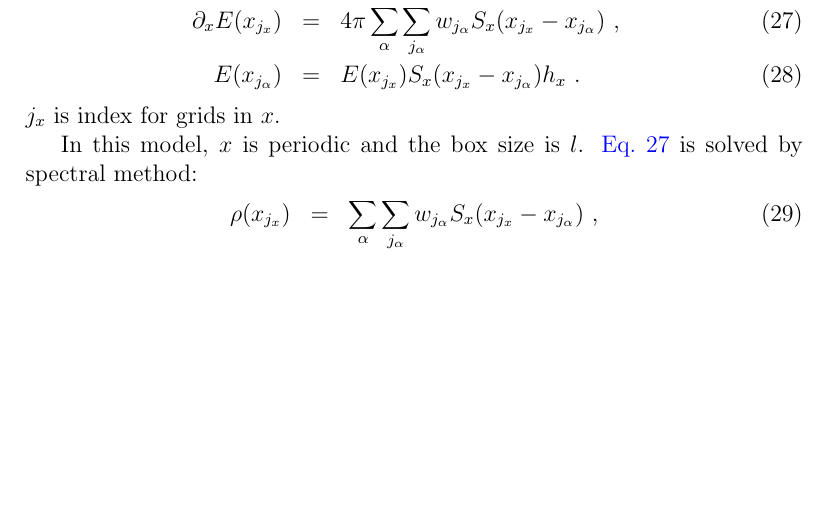
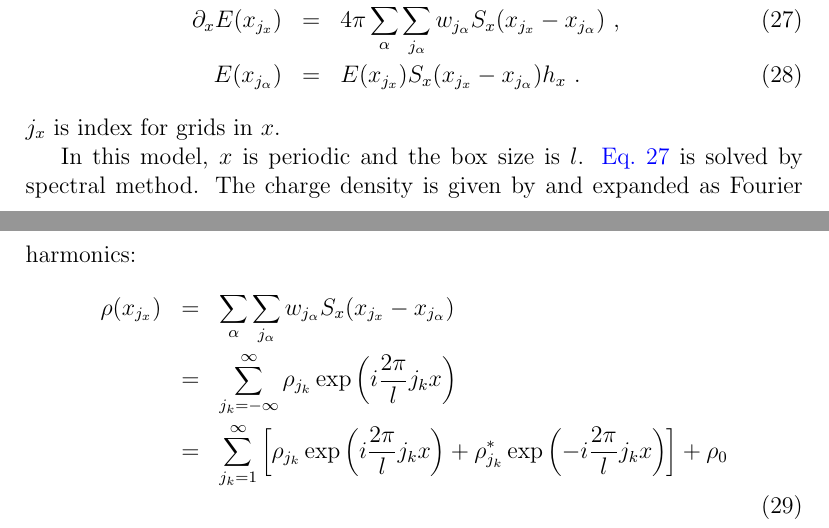
Before and after one commit to wenjundeng/pic1dp, a LaTeX document (doc/formulation.tex): part of page 3 of 3 before the commit and two parts of pages 3 and 4 of 4 after it, the two joined at a grey line, cut so that both start at the same text, the shorter picture padded with empty space. Compiled offline with pdfLaTeX.

Commit message:
[doc] updated formulation.tex

```diff
--- a/doc/formulation.tex
+++ b/doc/formulation.tex
@@ -156,9 +156,12 @@ $\delta f$ PIC formulation:
 $j_x$ is index for grids in $x$.
 
 In this model, $x$ is periodic and the box size is $l$.
-\autoref{eq:poisson_df_pic} is solved by spectral method:
+\autoref{eq:poisson_df_pic} is solved by spectral method.
+The charge density is given by and expanded as Fourier harmonics:
 \begin{eqnarray}
-	\rho(x_{j_x}) & = & \sum_\alpha \sum_{j_\alpha} w_{j_\alpha} S_x(x_{j_x} - x_{j_\alpha}) \textrm{ ,} \\
+	\rho(x_{j_x}) & = & \sum_\alpha \sum_{j_\alpha} w_{j_\alpha} S_x(x_{j_x} - x_{j_\alpha}) \nonumber \\
+	& = & \sum_{j_k = -\infty}^{\infty} \rho_{j_k} \exp \left( i \frac{2 \pi}{l} j_k x \right) \nonumber \\
+	& = & \sum_{j_k = 1}^{\infty} \left[ \rho_{j_k} \exp \left( i \frac{2 \pi}{l} j_k x \right) + \rho_{j_k}^* \exp \left( -i \frac{2 \pi}{l} j_k x \right) \right] + \rho_0 \nonumber \\
 \end{eqnarray}
 
 \end{document}
```
